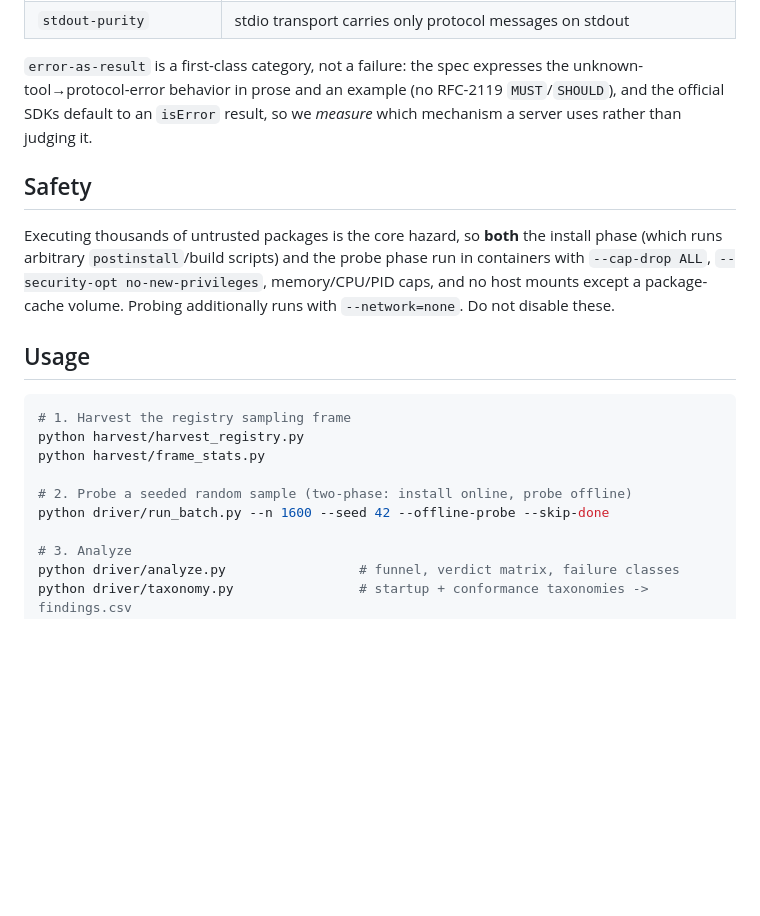
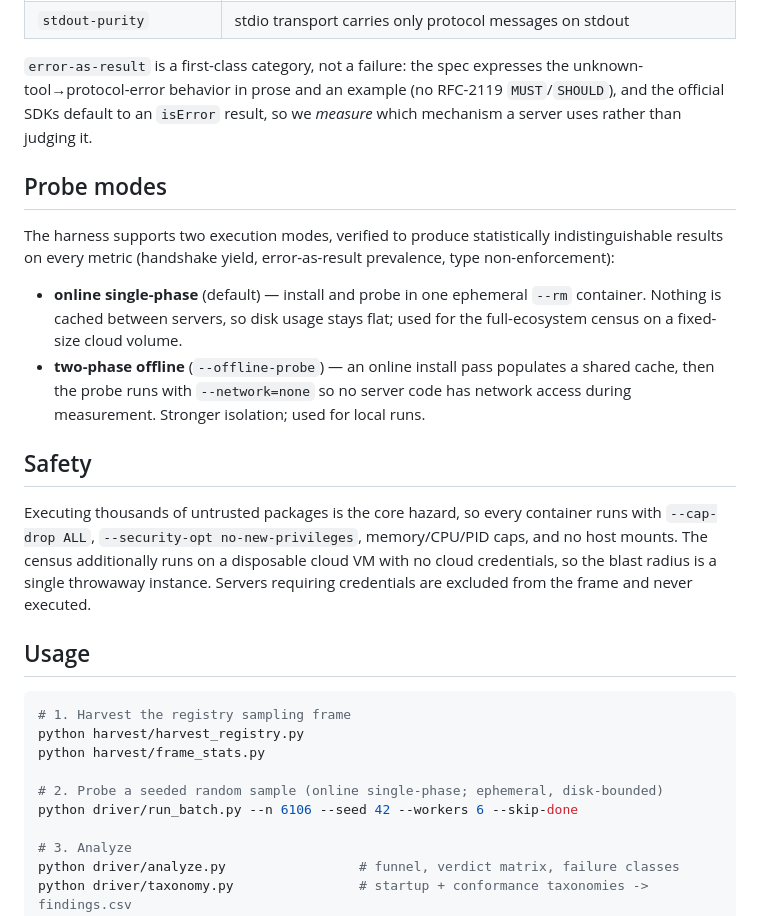
Before and after one commit to Ahmad-Faraj/mcp-conformance, a Markdown page: README.md, the part around the change. Rendered like a GitHub page; blank space fills up the shorter version.

Commit message:
Align README with census execution (online single-phase primary; both modes documented)

```diff
--- a/README.md
+++ b/README.md
@@ -32,13 +32,26 @@ unknown-tool→protocol-error behavior in prose and an example (no RFC-2119
 `MUST`/`SHOULD`), and the official SDKs default to an `isError` result, so we
 *measure* which mechanism a server uses rather than judging it.
 
+## Probe modes
+
+The harness supports two execution modes, verified to produce statistically
+indistinguishable results on every metric (handshake yield, error-as-result
+prevalence, type non-enforcement):
+
+- **online single-phase** (default) — install and probe in one ephemeral
+  `--rm` container. Nothing is cached between servers, so disk usage stays flat;
+  used for the full-ecosystem census on a fixed-size cloud volume.
+- **two-phase offline** (`--offline-probe`) — an online install pass populates a
+  shared cache, then the probe runs with `--network=none` so no server code has
+  network access during measurement. Stronger isolation; used for local runs.
+
 ## Safety
 
-Executing thousands of untrusted packages is the core hazard, so **both** the
-install phase (which runs arbitrary `postinstall`/build scripts) and the probe
-phase run in containers with `--cap-drop ALL`, `--security-opt no-new-privileges`,
-memory/CPU/PID caps, and no host mounts except a package-cache volume. Probing
-additionally runs with `--network=none`. Do not disable these.
+Executing thousands of untrusted packages is the core hazard, so every container
+runs with `--cap-drop ALL`, `--security-opt no-new-privileges`, memory/CPU/PID
+caps, and no host mounts. The census additionally runs on a disposable cloud VM
+with no cloud credentials, so the blast radius is a single throwaway instance.
+Servers requiring credentials are excluded from the frame and never executed.
 
 ## Usage
 
@@ -47,8 +60,8 @@ additionally runs with `--network=none`. Do not disable these.
 python harvest/harvest_registry.py
 python harvest/frame_stats.py
 
-# 2. Probe a seeded random sample (two-phase: install online, probe offline)
-python driver/run_batch.py --n 1600 --seed 42 --offline-probe --skip-done
+# 2. Probe a seeded random sample (online single-phase; ephemeral, disk-bounded)
+python driver/run_batch.py --n 6106 --seed 42 --workers 6 --skip-done
 
 # 3. Analyze
 python driver/analyze.py                 # funnel, verdict matrix, failure classes
```
